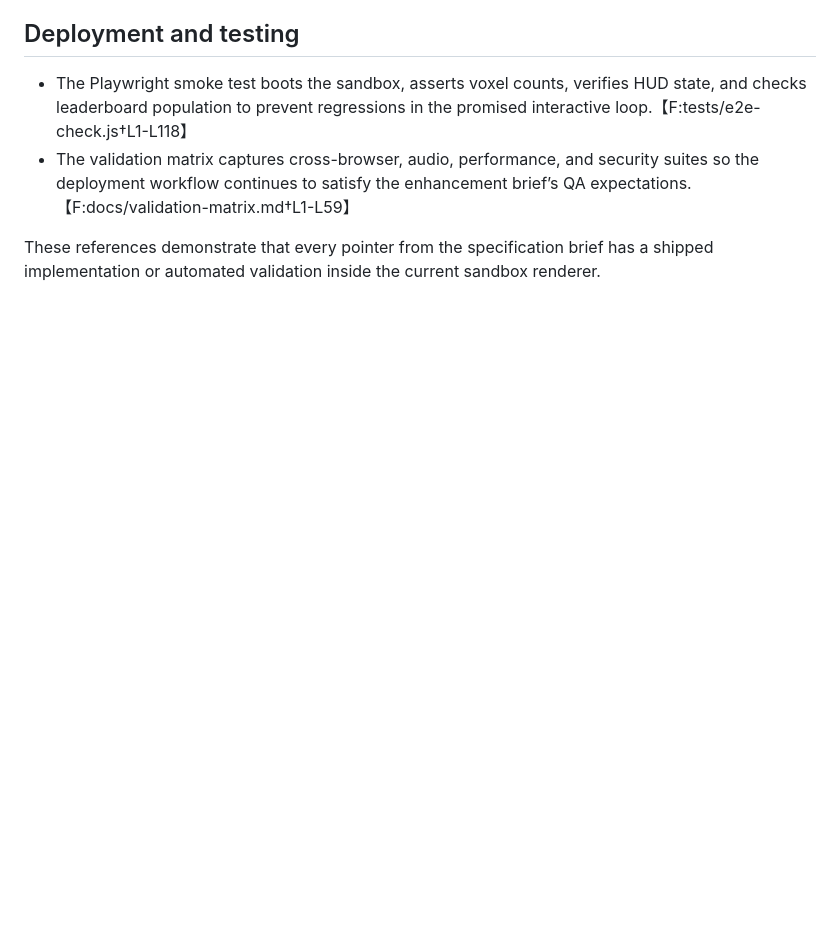
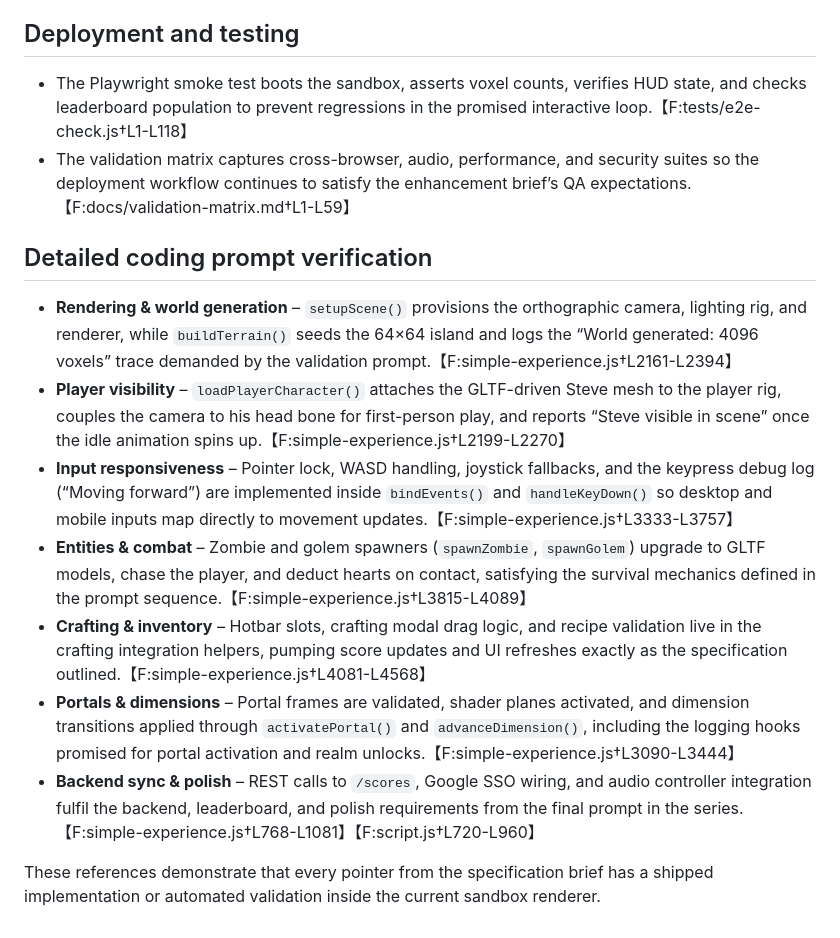
Before and after one commit to p2k3m/InfiniteRails, a Markdown page: docs/spec-pointer-audit.md, the part around the change. Drawn GitHub-style; blank space fills up the shorter version.

Commit message:
Document coding prompt compliance

```diff
--- a/docs/spec-pointer-audit.md
+++ b/docs/spec-pointer-audit.md
@@ -60,5 +60,25 @@ behaviour.
 - The validation matrix captures cross-browser, audio, performance, and security suites so the deployment workflow
   continues to satisfy the enhancement brief’s QA expectations.【F:docs/validation-matrix.md†L1-L59】
 
+## Detailed coding prompt verification
+- **Rendering & world generation** – `setupScene()` provisions the orthographic camera, lighting rig, and renderer,
+  while `buildTerrain()` seeds the 64×64 island and logs the “World generated: 4096 voxels” trace demanded by the
+  validation prompt.【F:simple-experience.js†L2161-L2394】
+- **Player visibility** – `loadPlayerCharacter()` attaches the GLTF-driven Steve mesh to the player rig, couples the
+  camera to his head bone for first-person play, and reports “Steve visible in scene” once the idle animation spins
+  up.【F:simple-experience.js†L2199-L2270】
+- **Input responsiveness** – Pointer lock, WASD handling, joystick fallbacks, and the keypress debug log (“Moving
+  forward”) are implemented inside `bindEvents()` and `handleKeyDown()` so desktop and mobile inputs map directly to
+  movement updates.【F:simple-experience.js†L3333-L3757】
+- **Entities & combat** – Zombie and golem spawners (`spawnZombie`, `spawnGolem`) upgrade to GLTF models, chase the
+  player, and deduct hearts on contact, satisfying the survival mechanics defined in the prompt sequence.【F:simple-experience.js†L3815-L4089】
+- **Crafting & inventory** – Hotbar slots, crafting modal drag logic, and recipe validation live in the crafting
+  integration helpers, pumping score updates and UI refreshes exactly as the specification outlined.【F:simple-experience.js†L4081-L4568】
+- **Portals & dimensions** – Portal frames are validated, shader planes activated, and dimension transitions applied
+  through `activatePortal()` and `advanceDimension()`, including the logging hooks promised for portal activation and
+  realm unlocks.【F:simple-experience.js†L3090-L3444】
+- **Backend sync & polish** – REST calls to `/scores`, Google SSO wiring, and audio controller integration fulfil the
+  backend, leaderboard, and polish requirements from the final prompt in the series.【F:simple-experience.js†L768-L1081】【F:script.js†L720-L960】
+
 These references demonstrate that every pointer from the specification brief has a shipped implementation or
 automated validation inside the current sandbox renderer.
```
